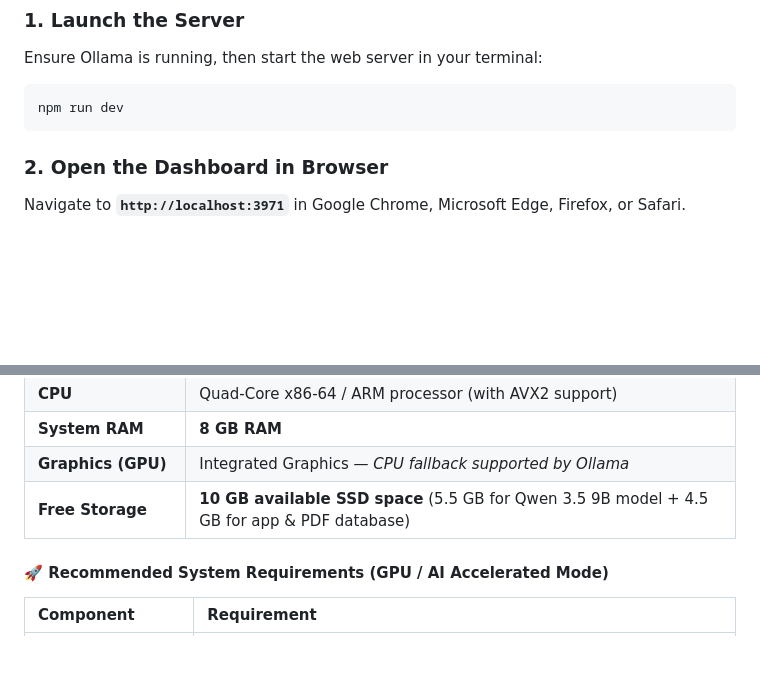
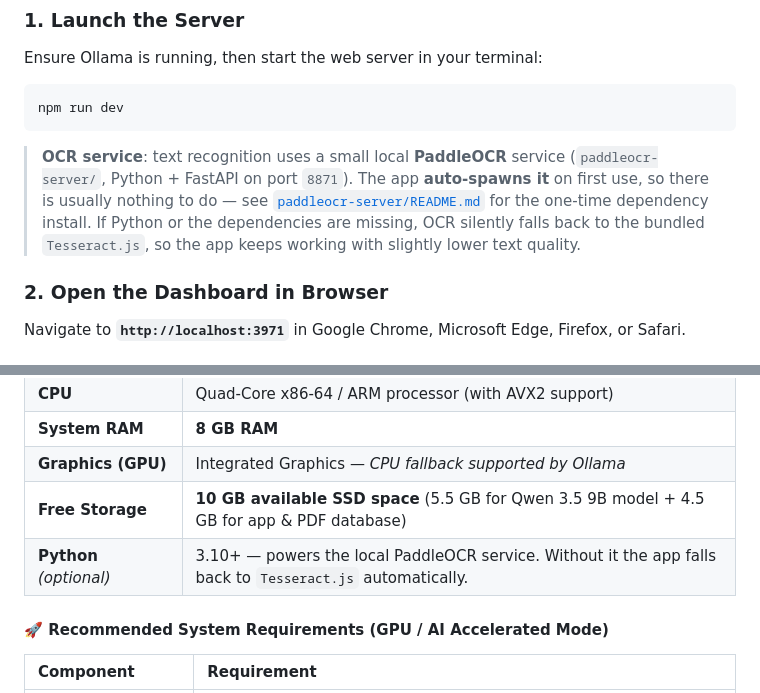
Before and after one commit to phamhung075/pdf-triage-intelligent, a Markdown page: README.md, 2 parts joined by grey strips. GitHub-like rendering; blank space fills up the shorter version.

````diff
--- a/README.md
+++ b/README.md
@@ -100,6 +100,8 @@ Ensure Ollama is running, then start the web server in your terminal:
 npm run dev
 ```
 
+> **OCR service**: text recognition uses a small local **PaddleOCR** service (`paddleocr-server/`, Python + FastAPI on port `8871`). The app **auto-spawns it** on first use, so there is usually nothing to do — see [`paddleocr-server/README.md`](paddleocr-server/README.md) for the one-time dependency install. If Python or the dependencies are missing, OCR silently falls back to the bundled `Tesseract.js`, so the app keeps working with slightly lower text quality.
+
 ### 2. Open the Dashboard in Browser
 Navigate to **`http://localhost:3971`** in Google Chrome, Microsoft Edge, Firefox, or Safari.
 
@@ -191,6 +193,7 @@ Smart PDF Triage runs 100% locally on your computer using Node.js, Electron, SQL
 | **System RAM** | **8 GB RAM** |
 | **Graphics (GPU)** | Integrated Graphics — *CPU fallback supported by Ollama* |
 | **Free Storage** | **10 GB available SSD space** (5.5 GB for Qwen 3.5 9B model + 4.5 GB for app & PDF database) |
+| **Python** *(optional)* | 3.10+ — powers the local PaddleOCR service. Without it the app falls back to `Tesseract.js` automatically. |
 
 #### 🚀 Recommended System Requirements (GPU / AI Accelerated Mode)
 | Component | Requirement |
````
Also changed, not shown: CLAUDE.md (+7 -2 lines).
